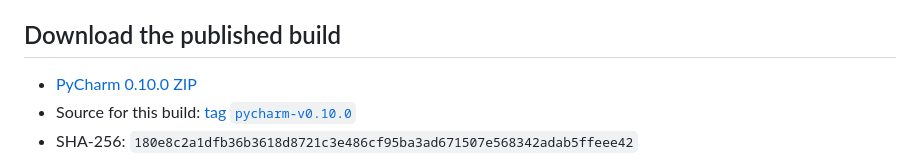
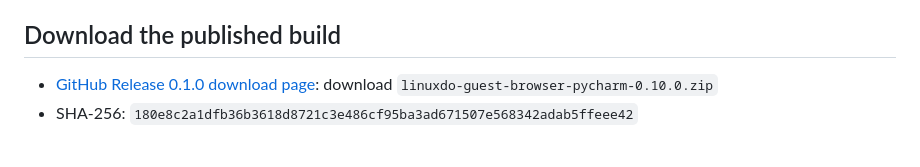
Before and after one commit to Leisure-Xr/chas, a Markdown page: linuxdo-guest-browser/pycharm/README.md, the part around the change. GitHub-like rendering.

```diff
--- a/linuxdo-guest-browser/pycharm/README.md
+++ b/linuxdo-guest-browser/pycharm/README.md
@@ -5,8 +5,7 @@ an account.
 
 ## Download the published build
 
-- [PyCharm 0.10.0 ZIP](https://github.com/Leisure-Xr/chas/raw/pycharm-v0.10.0/linuxdo-guest-browser/dist/linuxdo-guest-browser-pycharm-0.10.0.zip)
-- Source for this build: [tag `pycharm-v0.10.0`](https://github.com/Leisure-Xr/chas/tree/pycharm-v0.10.0)
+- [GitHub Release 0.1.0 download page](https://github.com/Leisure-Xr/chas/releases/tag/0.1.0): download `linuxdo-guest-browser-pycharm-0.10.0.zip`
 - SHA-256: `180e8c2a1dfb36b3618d8721c3e486cf95ba3ad671507e568342adab5ffeee42`
 
 The tool window defaults to a responsive demo layout that presents public lists and
```
Also changed, not shown: linuxdo-guest-browser/README.md (+6 -6 lines), linuxdo-guest-browser/vscode/README.md (+1 -2 lines).
